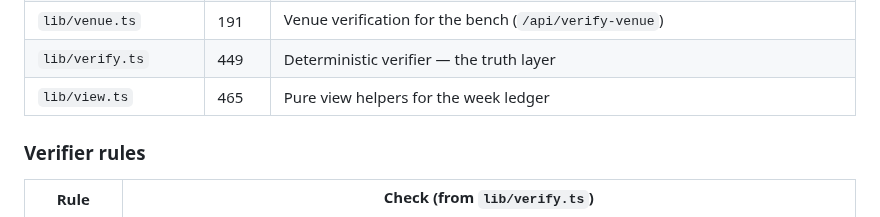
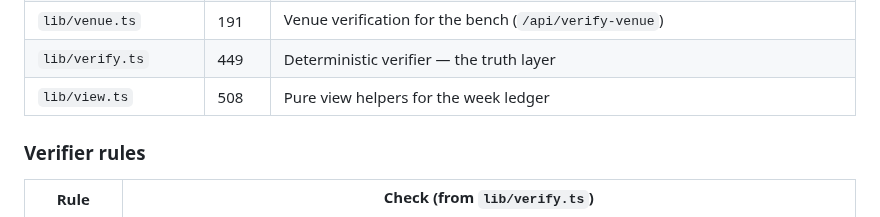
Before and after one commit to edycutjong/rekindle, a Markdown page: ARCHITECTURE.md, the part around the change. GitHub-like rendering.

```diff
--- a/ARCHITECTURE.md
+++ b/ARCHITECTURE.md
@@ -168,7 +168,7 @@ _Generated by `python3 scripts/architecture.py` from the source tree. Do not edi
 | `lib/tags.ts` | 29 | Tag constants |
 | `lib/venue.ts` | 191 | Venue verification for the bench (`/api/verify-venue`) |
 | `lib/verify.ts` | 449 | Deterministic verifier — the truth layer |
-| `lib/view.ts` | 465 | Pure view helpers for the week ledger |
+| `lib/view.ts` | 508 | Pure view helpers for the week ledger |
 
 ### Verifier rules
 
```
Also changed, not shown: JUDGE.md (+1 -1 lines), README.md (+5 -5 lines), public/apple-touch-icon.png (added), 10 other files.
